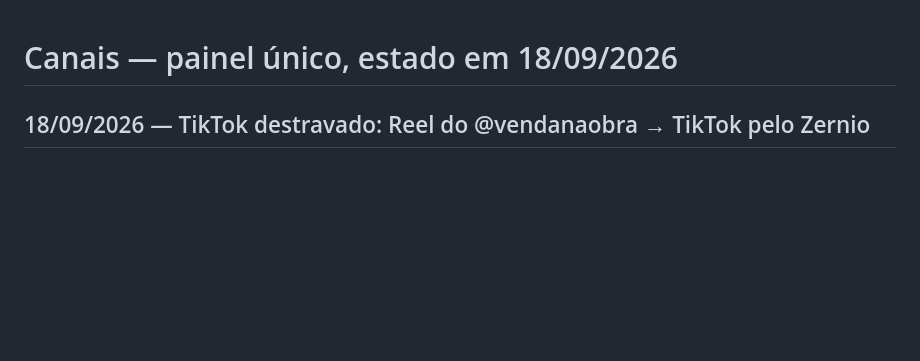
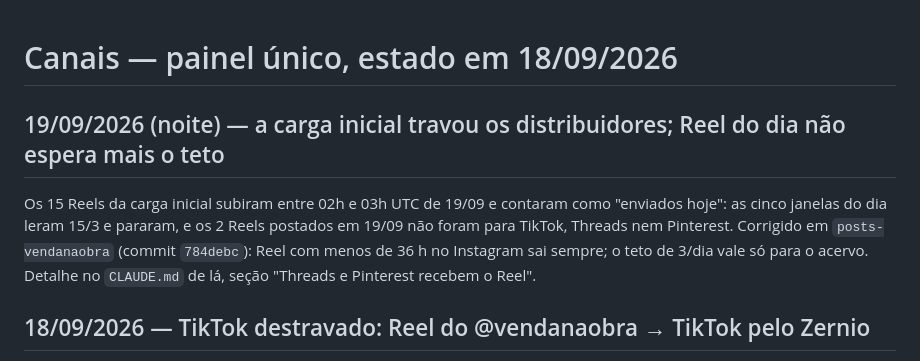
Before and after one commit to diegohenriquemoraes-eng/palavra-viva-3x, a Markdown page: CANAIS.md, the part around the change. GitHub-like rendering; blank space fills up the shorter version.

Commit message:
CANAIS: carga inicial travou TikTok/Threads/Pinterest em 19/09; Reel do dia passa na frente do teto
Co-Authored-By: Claude Fable 5.1 <noreply@anthropic.com>

```diff
--- a/CANAIS.md
+++ b/CANAIS.md
@@ -1,4 +1,12 @@
 # Canais — painel único, estado em 18/09/2026
+
+## 19/09/2026 (noite) — a carga inicial travou os distribuidores; Reel do dia não espera mais o teto
+
+Os 15 Reels da carga inicial subiram entre 02h e 03h UTC de 19/09 e contaram como "enviados hoje":
+as cinco janelas do dia leram 15/3 e pararam, e os 2 Reels postados em 19/09 não foram para
+TikTok, Threads nem Pinterest. Corrigido em `posts-vendanaobra` (commit `784debc`): Reel com menos
+de 36 h no Instagram sai sempre; o teto de 3/dia vale só para o acervo. Detalhe no `CLAUDE.md`
+de lá, seção "Threads e Pinterest recebem o Reel".
 
 ## 18/09/2026 — TikTok destravado: Reel do @vendanaobra → TikTok pelo Zernio
 
```
